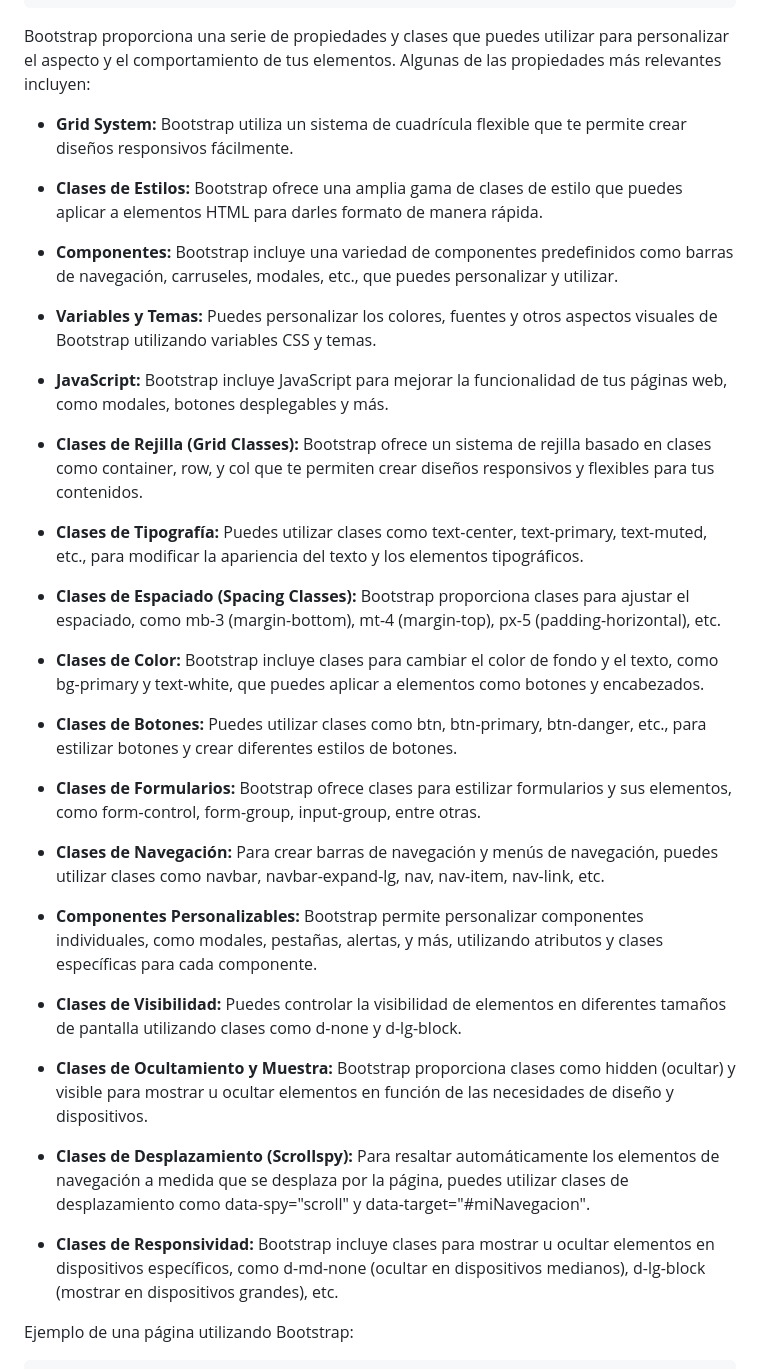
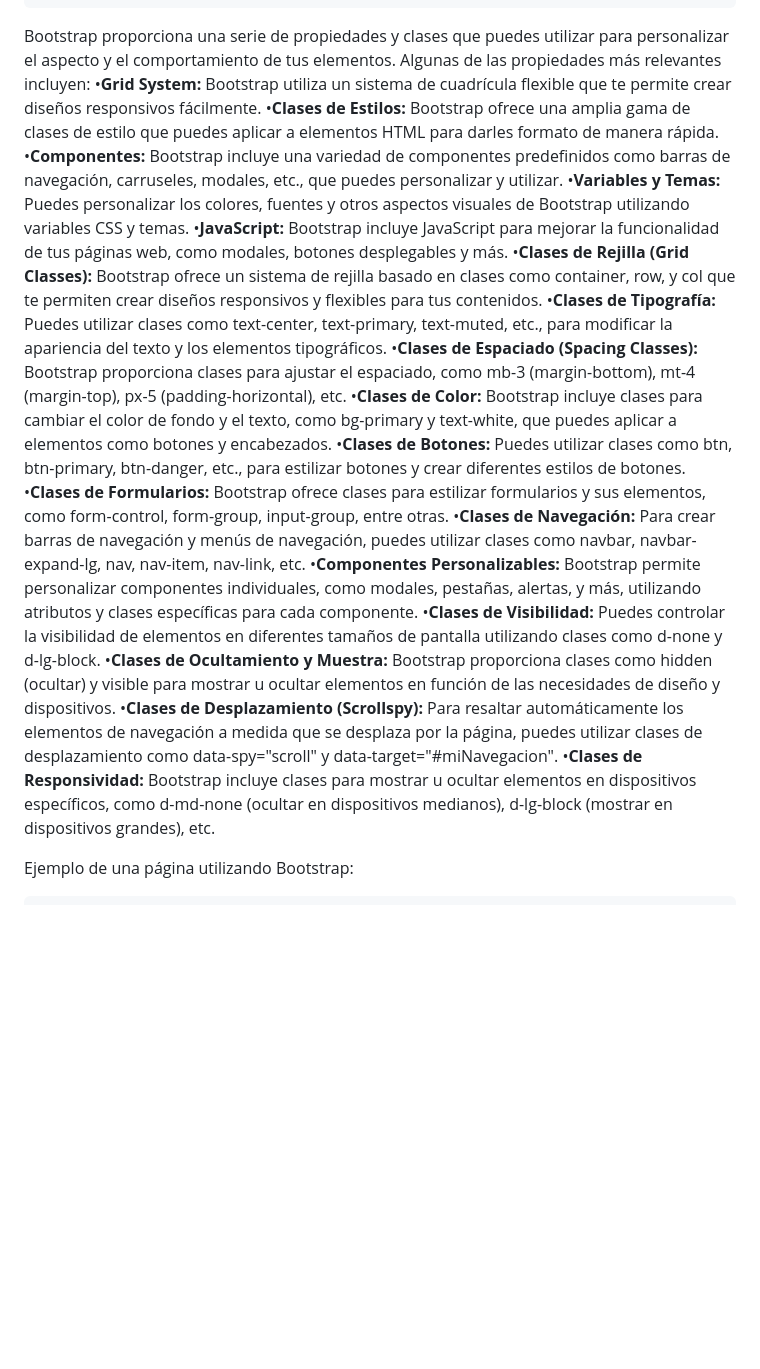
Before and after one commit to javieer24/IPC2-Boostrap, a Markdown page: README.md, the part around the change printed below. Rendered like a GitHub page; blank space fills up the shorter version.

````diff
--- a/README.md
+++ b/README.md
@@ -97,42 +97,23 @@ Adicionalmente se puede incluir boostrap mediante un paqute de gestión de depen
 ```
 
 Bootstrap proporciona una serie de propiedades y clases que puedes utilizar para personalizar el aspecto y el comportamiento de tus elementos. Algunas de las propiedades más relevantes incluyen:
-
-
-- **Grid System:** Bootstrap utiliza un sistema de cuadrícula flexible que te permite crear diseños responsivos fácilmente.
-
-- **Clases de Estilos:** Bootstrap ofrece una amplia gama de clases de estilo que puedes aplicar a elementos HTML para darles formato de manera rápida.
-
-- **Componentes:** Bootstrap incluye una variedad de componentes predefinidos como barras de navegación, carruseles, modales, etc., que puedes personalizar y utilizar.
-
-- **Variables y Temas:** Puedes personalizar los colores, fuentes y otros aspectos visuales de Bootstrap utilizando variables CSS y temas.
-
-- **JavaScript:** Bootstrap incluye JavaScript para mejorar la funcionalidad de tus páginas web, como modales, botones desplegables y más.
-
-- **Clases de Rejilla (Grid Classes):** Bootstrap ofrece un sistema de rejilla basado en clases como container, row, y col que te permiten crear diseños responsivos y flexibles para tus contenidos.
-
-- **Clases de Tipografía:** Puedes utilizar clases como text-center, text-primary, text-muted, etc., para modificar la apariencia del texto y los elementos tipográficos.
-
-- **Clases de Espaciado (Spacing Classes):** Bootstrap proporciona clases para ajustar el espaciado, como mb-3 (margin-bottom), mt-4 (margin-top), px-5 (padding-horizontal), etc.
-
-- **Clases de Color:** Bootstrap incluye clases para cambiar el color de fondo y el texto, como bg-primary y text-white, que puedes aplicar a elementos como botones y encabezados.
-
-- **Clases de Botones:** Puedes utilizar clases como btn, btn-primary, btn-danger, etc., para estilizar botones y crear diferentes estilos de botones.
-
-- **Clases de Formularios:** Bootstrap ofrece clases para estilizar formularios y sus elementos, como form-control, form-group, input-group, entre otras.
-
-- **Clases de Navegación:** Para crear barras de navegación y menús de navegación, puedes utilizar clases como navbar, navbar-expand-lg, nav, nav-item, nav-link, etc.
-
-- **Componentes Personalizables:** Bootstrap permite personalizar componentes individuales, como modales, pestañas, alertas, y más, utilizando atributos y clases específicas para cada componente.
-
-- **Clases de Visibilidad:** Puedes controlar la visibilidad de elementos en diferentes tamaños de pantalla utilizando clases como d-none y d-lg-block.
-
-- **Clases de Ocultamiento y Muestra:** Bootstrap proporciona clases como hidden (ocultar) y visible para mostrar u ocultar elementos en función de las necesidades de diseño y dispositivos.
-
-- **Clases de Desplazamiento (Scrollspy):** Para resaltar automáticamente los elementos de navegación a medida que se desplaza por la página, puedes utilizar clases de desplazamiento como data-spy="scroll" y data-target="#miNavegacion".
-
-- **Clases de Responsividad:** Bootstrap incluye clases para mostrar u ocultar elementos en dispositivos específicos, como d-md-none (ocultar en dispositivos medianos), d-lg-block (mostrar en dispositivos grandes), etc.
-
+•**Grid System:** Bootstrap utiliza un sistema de cuadrícula flexible que te permite crear diseños responsivos fácilmente.
+•**Clases de Estilos:** Bootstrap ofrece una amplia gama de clases de estilo que puedes aplicar a elementos HTML para darles formato de manera rápida.
+•**Componentes:** Bootstrap incluye una variedad de componentes predefinidos como barras de navegación, carruseles, modales, etc., que puedes personalizar y utilizar.
+•**Variables y Temas:** Puedes personalizar los colores, fuentes y otros aspectos visuales de Bootstrap utilizando variables CSS y temas.
+•**JavaScript:** Bootstrap incluye JavaScript para mejorar la funcionalidad de tus páginas web, como modales, botones desplegables y más.
+•**Clases de Rejilla (Grid Classes):** Bootstrap ofrece un sistema de rejilla basado en clases como container, row, y col que te permiten crear diseños responsivos y flexibles para tus contenidos.
+•**Clases de Tipografía:** Puedes utilizar clases como text-center, text-primary, text-muted, etc., para modificar la apariencia del texto y los elementos tipográficos.
+•**Clases de Espaciado (Spacing Classes):** Bootstrap proporciona clases para ajustar el espaciado, como mb-3 (margin-bottom), mt-4 (margin-top), px-5 (padding-horizontal), etc.
+•**Clases de Color:** Bootstrap incluye clases para cambiar el color de fondo y el texto, como bg-primary y text-white, que puedes aplicar a elementos como botones y encabezados.
+•**Clases de Botones:** Puedes utilizar clases como btn, btn-primary, btn-danger, etc., para estilizar botones y crear diferentes estilos de botones.
+•**Clases de Formularios:** Bootstrap ofrece clases para estilizar formularios y sus elementos, como form-control, form-group, input-group, entre otras.
+•**Clases de Navegación:** Para crear barras de navegación y menús de navegación, puedes utilizar clases como navbar, navbar-expand-lg, nav, nav-item, nav-link, etc.
+•**Componentes Personalizables:** Bootstrap permite personalizar componentes individuales, como modales, pestañas, alertas, y más, utilizando atributos y clases específicas para cada componente.
+•**Clases de Visibilidad:** Puedes controlar la visibilidad de elementos en diferentes tamaños de pantalla utilizando clases como d-none y d-lg-block.
+•**Clases de Ocultamiento y Muestra:** Bootstrap proporciona clases como hidden (ocultar) y visible para mostrar u ocultar elementos en función de las necesidades de diseño y dispositivos.
+•**Clases de Desplazamiento (Scrollspy):** Para resaltar automáticamente los elementos de navegación a medida que se desplaza por la página, puedes utilizar clases de desplazamiento como data-spy="scroll" y data-target="#miNavegacion".
+•**Clases de Responsividad:** Bootstrap incluye clases para mostrar u ocultar elementos en dispositivos específicos, como d-md-none (ocultar en dispositivos medianos), d-lg-block (mostrar en dispositivos grandes), etc.
 
 
 Ejemplo de una página utilizando Bootstrap:
````
Also changed, not shown: other parts of README.md (+1 -1 lines).
